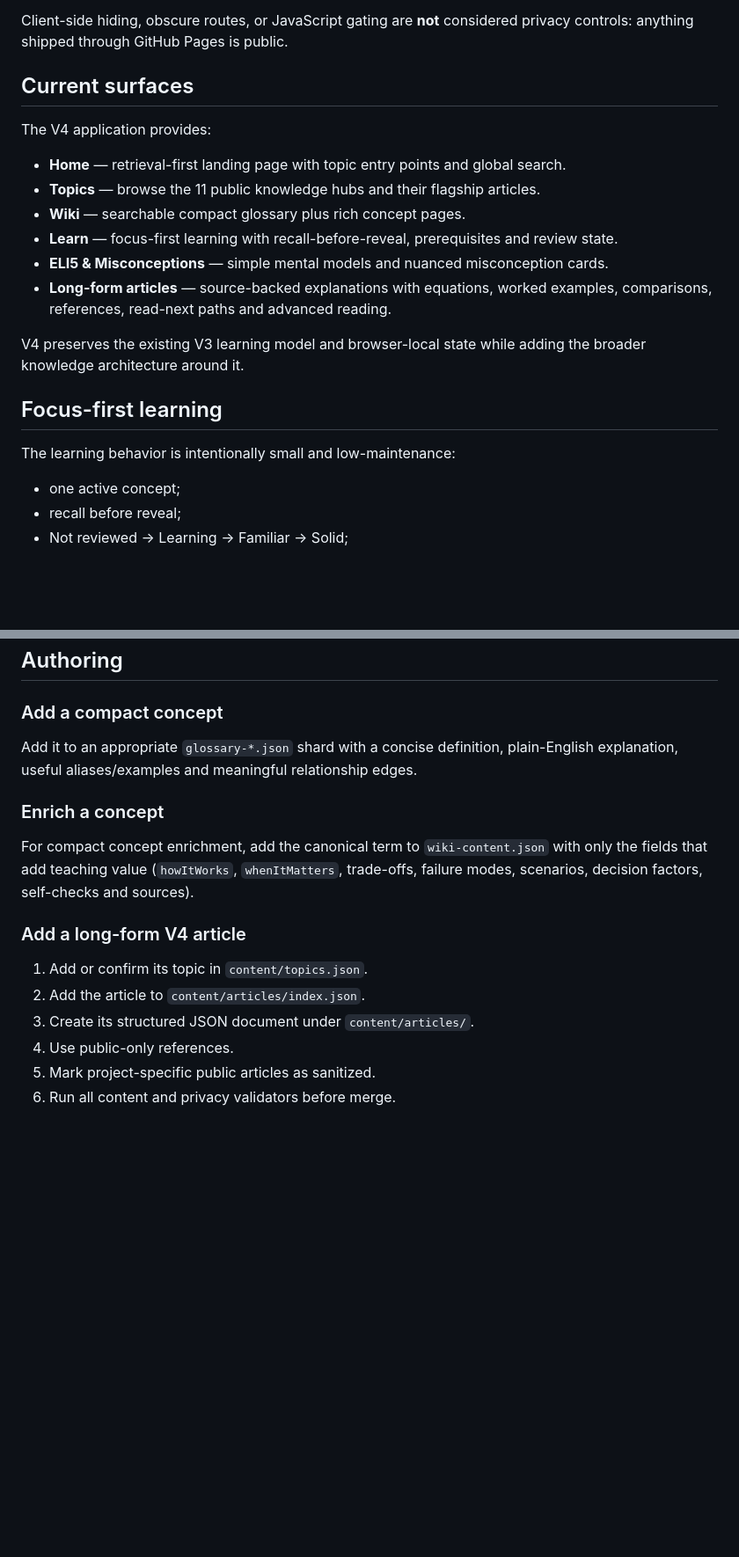
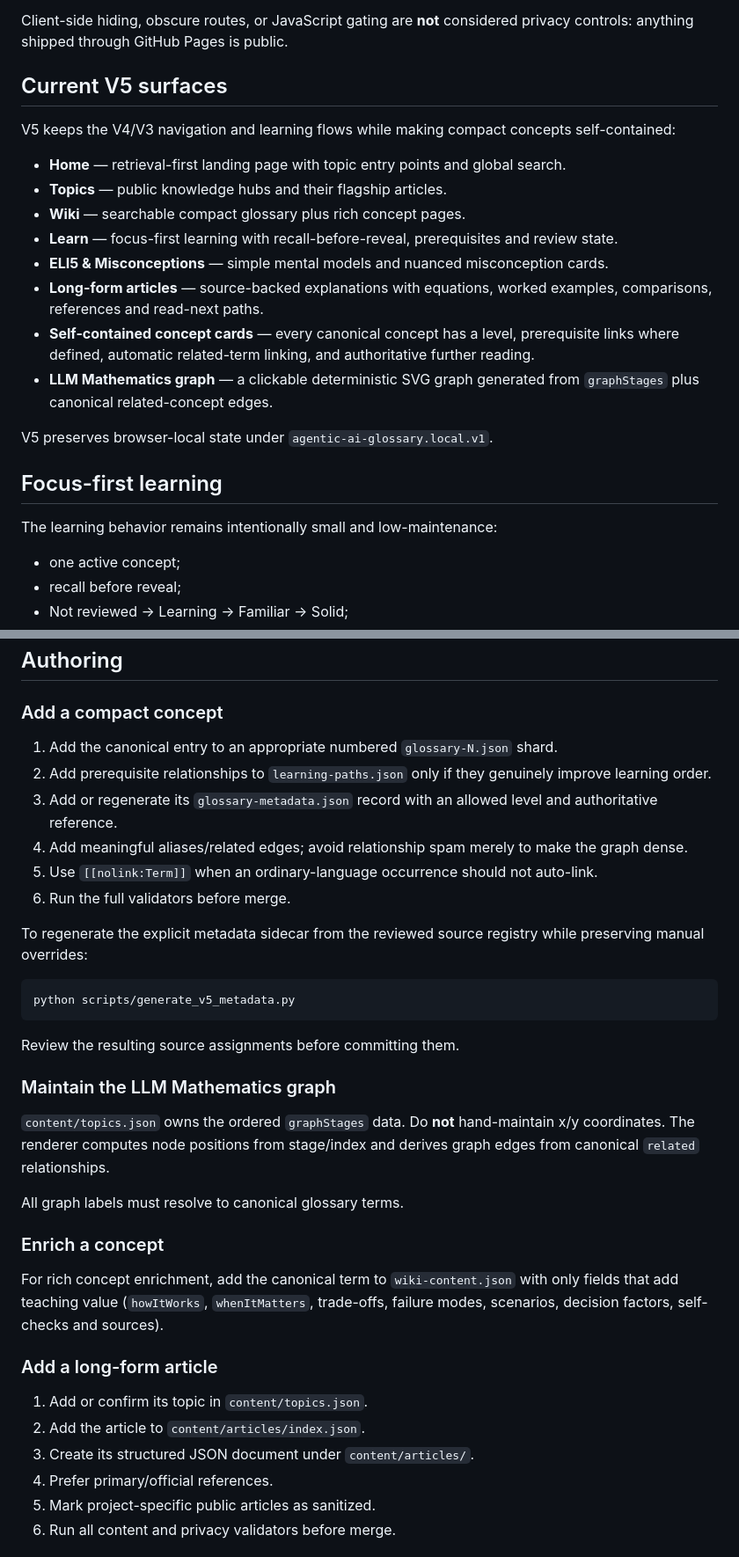
Before and after one commit to alifrae/agentic-ai-glossary, a Markdown page: README.md, 2 parts joined by grey strips. Shown at 88% size. Rendered like a GitHub page; blank space fills up the shorter version.

````diff
--- a/README.md
+++ b/README.md
@@ -35,22 +35,24 @@ Public content must never contain private repository names, URLs, paths, documen
 
 Client-side hiding, obscure routes, or JavaScript gating are **not** considered privacy controls: anything shipped through GitHub Pages is public.
 
-## Current surfaces
+## Current V5 surfaces
 
-The V4 application provides:
+V5 keeps the V4/V3 navigation and learning flows while making compact concepts self-contained:
 
 - **Home** — retrieval-first landing page with topic entry points and global search.
-- **Topics** — browse the 11 public knowledge hubs and their flagship articles.
+- **Topics** — public knowledge hubs and their flagship articles.
 - **Wiki** — searchable compact glossary plus rich concept pages.
 - **Learn** — focus-first learning with recall-before-reveal, prerequisites and review state.
 - **ELI5 & Misconceptions** — simple mental models and nuanced misconception cards.
-- **Long-form articles** — source-backed explanations with equations, worked examples, comparisons, references, read-next paths and advanced reading.
+- **Long-form articles** — source-backed explanations with equations, worked examples, comparisons, references and read-next paths.
+- **Self-contained concept cards** — every canonical concept has a level, prerequisite links where defined, automatic related-term linking, and authoritative further reading.
+- **LLM Mathematics graph** — a clickable deterministic SVG graph generated from `graphStages` plus canonical related-concept edges.
 
-V4 preserves the existing V3 learning model and browser-local state while adding the broader knowledge architecture around it.
+V5 preserves browser-local state under `agentic-ai-glossary.local.v1`.
 
 ## Focus-first learning
 
-The learning behavior is intentionally small and low-maintenance:
+The learning behavior remains intentionally small and low-maintenance:
 
 - one active concept;
 - recall before reveal;
@@ -116,18 +154,37 @@ The wiki should make uncertainty easier to see, not flatten technical facts, for
 
 ### Add a compact concept
 
-Add it to an appropriate `glossary-*.json` shard with a concise definition, plain-English explanation, useful aliases/examples and meaningful relationship edges.
+1. Add the canonical entry to an appropriate numbered `glossary-N.json` shard.
+2. Add prerequisite relationships to `learning-paths.json` only if they genuinely improve learning order.
+3. Add or regenerate its `glossary-metadata.json` record with an allowed level and authoritative reference.
+4. Add meaningful aliases/related edges; avoid relationship spam merely to make the graph dense.
+5. Use `[[nolink:Term]]` when an ordinary-language occurrence should not auto-link.
+6. Run the full validators before merge.
+
+To regenerate the explicit metadata sidecar from the reviewed source registry while preserving manual overrides:
+
+```bash
+python scripts/generate_v5_metadata.py
+```
+
+Review the resulting source assignments before committing them.
+
+### Maintain the LLM Mathematics graph
+
+`content/topics.json` owns the ordered `graphStages` data. Do **not** hand-maintain x/y coordinates. The renderer computes node positions from stage/index and derives graph edges from canonical `related` relationships.
+
+All graph labels must resolve to canonical glossary terms.
 
 ### Enrich a concept
 
-For compact concept enrichment, add the canonical term to `wiki-content.json` with only the fields that add teaching value (`howItWorks`, `whenItMatters`, trade-offs, failure modes, scenarios, decision factors, self-checks and sources).
+For rich concept enrichment, add the canonical term to `wiki-content.json` with only fields that add teaching value (`howItWorks`, `whenItMatters`, trade-offs, failure modes, scenarios, decision factors, self-checks and sources).
 
-### Add a long-form V4 article
+### Add a long-form article
 
 1. Add or confirm its topic in `content/topics.json`.
 2. Add the article to `content/articles/index.json`.
 3. Create its structured JSON document under `content/articles/`.
-4. Use public-only references.
+4. Prefer primary/official references.
 5. Mark project-specific public articles as sanitized.
 6. Run all content and privacy validators before merge.
 
````
Also changed, not shown: other parts of README.md (+55 -15 lines).
